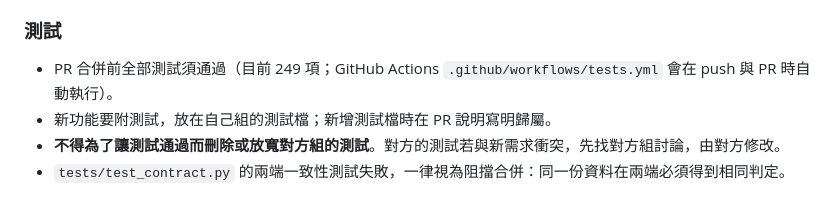
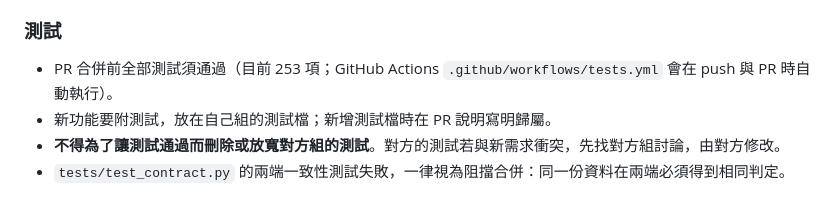
Before and after one commit to jdfiss/academy_twins, a Markdown page: docs/TEAM_PLAN.md, the part around the change. Drawn GitHub-style.

Commit message:
Update test count after merging both groups
All six branches are merged into shared/integration and the full
suite now has 253 tests.

Co-Authored-By: Claude Opus 5.5 <noreply@anthropic.com>

```diff
--- a/docs/TEAM_PLAN.md
+++ b/docs/TEAM_PLAN.md
@@ -515,7 +515,7 @@ TEAM_PLAN.md：A 組優先 1「規則依入學年度取用」
 
 ### 測試
 
-- PR 合併前全部測試須通過（目前 249 項；GitHub Actions `.github/workflows/tests.yml` 會在 push 與 PR 時自動執行）。
+- PR 合併前全部測試須通過（目前 253 項；GitHub Actions `.github/workflows/tests.yml` 會在 push 與 PR 時自動執行）。
 - 新功能要附測試，放在自己組的測試檔；新增測試檔時在 PR 說明寫明歸屬。
 - **不得為了讓測試通過而刪除或放寬對方組的測試**。對方的測試若與新需求衝突，先找對方組討論，由對方修改。
 - `tests/test_contract.py` 的兩端一致性測試失敗，一律視為阻擋合併：同一份資料在兩端必須得到相同判定。
```
Also changed, not shown: docs/IMPLEMENTATION_STATUS.md (+1 -1 lines).
